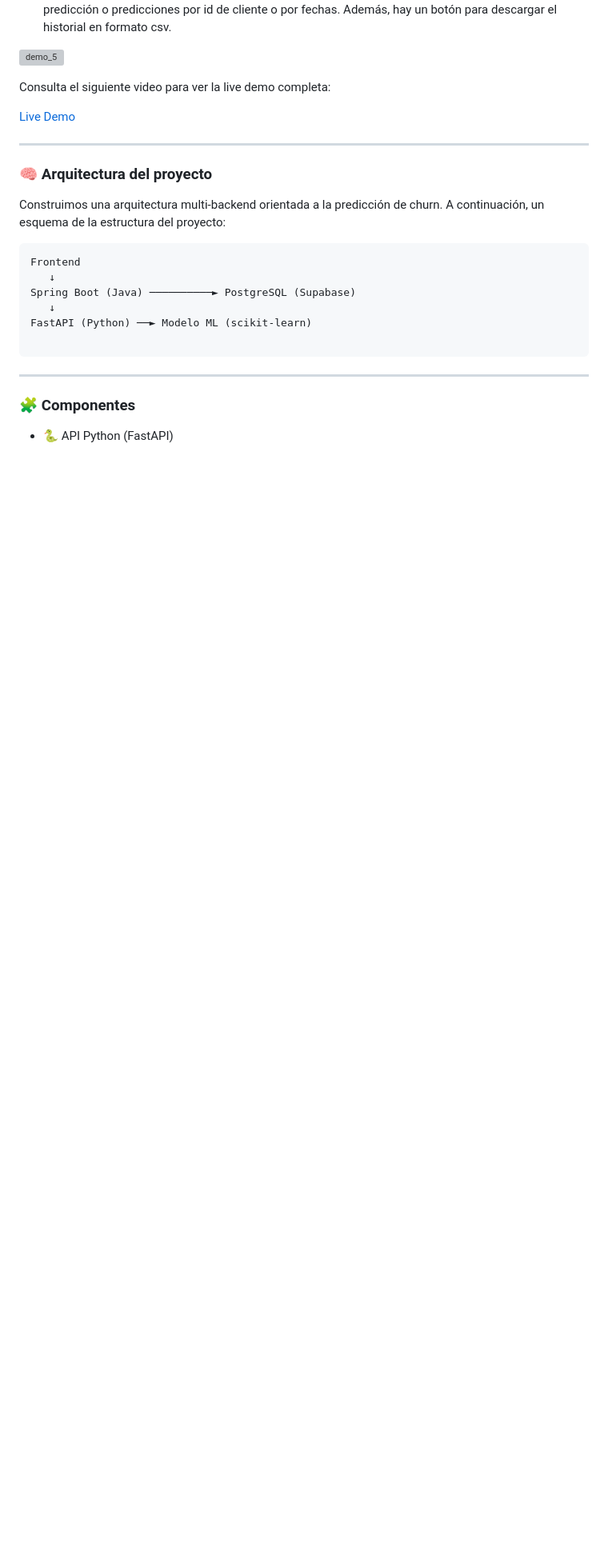
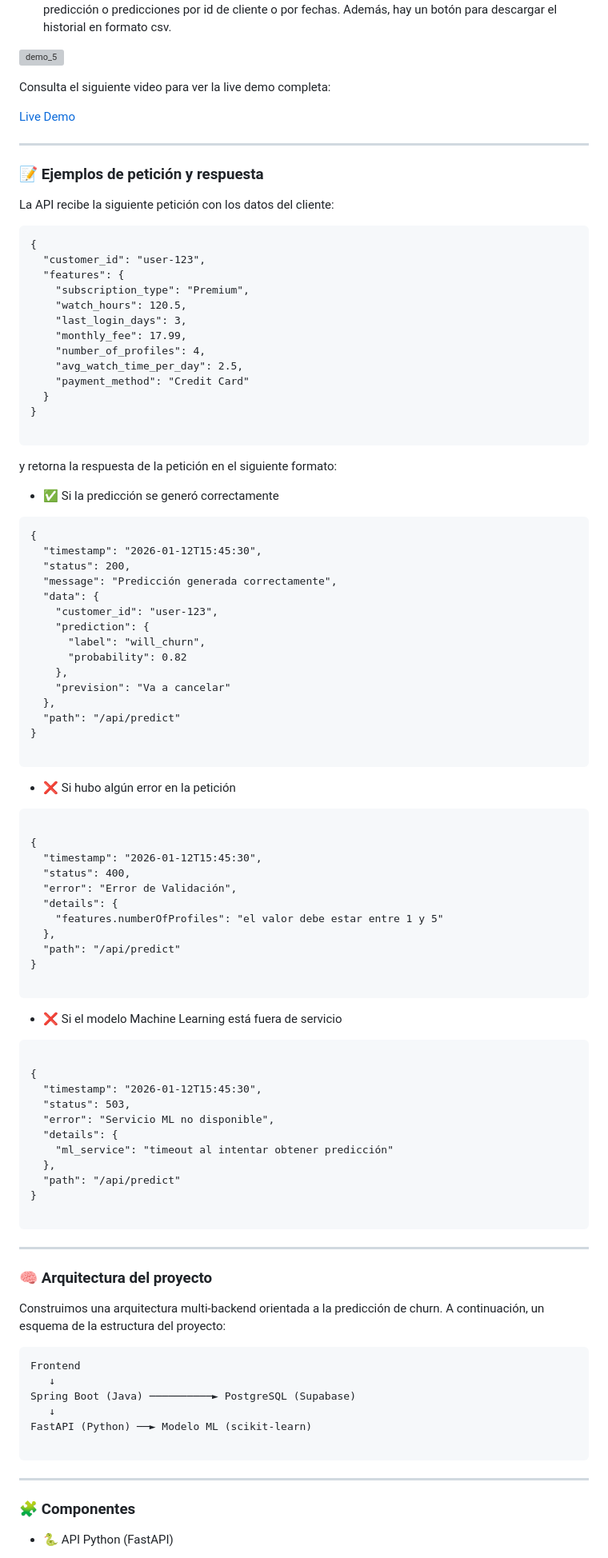
Before and after one commit to VillaltaE/Hackthon_NoCountry_65, a Markdown page: README.md, the part around the change. Shown at 80% size. Rendered like a GitHub page; blank space fills up the shorter version; grey boxes are pictures that could not be loaded.

Commit message:
readme: peticiones  y respuestas

````diff
--- a/README.md
+++ b/README.md
@@ -84,6 +84,80 @@ Consulta el siguiente video para ver la live demo completa:
 [Live Demo](https://youtu.be/nOfDL6W6_QA)
 
 
+---
+
+### 📝 Ejemplos de petición y respuesta
+
+La API recibe la siguiente petición con los datos del cliente:
+
+```
+{
+  "customer_id": "user-123",
+  "features": {
+    "subscription_type": "Premium",
+    "watch_hours": 120.5,
+    "last_login_days": 3,
+    "monthly_fee": 17.99,
+    "number_of_profiles": 4,
+    "avg_watch_time_per_day": 2.5,
+    "payment_method": "Credit Card"
+  }
+}
+
+```
+
+y retorna la respuesta de la petición en el siguiente formato:
+
+- ✅ Si la predicción se generó correctamente
+
+```
+{
+  "timestamp": "2026-01-12T15:45:30",
+  "status": 200,
+  "message": "Predicción generada correctamente",
+  "data": {
+    "customer_id": "user-123",
+    "prediction": {
+      "label": "will_churn",
+      "probability": 0.82
+    },
+    "prevision": "Va a cancelar"
+  },
+  "path": "/api/predict"
+}
+
+```
+- ❌ Si hubo algún error en la petición
+
+```
+
+{
+  "timestamp": "2026-01-12T15:45:30",
+  "status": 400,
+  "error": "Error de Validación",
+  "details": {
+    "features.numberOfProfiles": "el valor debe estar entre 1 y 5"
+  },
+  "path": "/api/predict"
+}
+
+```
+
+- ❌ Si el modelo Machine Learning está fuera de servicio
+
+```
+
+{
+  "timestamp": "2026-01-12T15:45:30",
+  "status": 503,
+  "error": "Servicio ML no disponible",
+  "details": {
+    "ml_service": "timeout al intentar obtener predicción"
+  },
+  "path": "/api/predict"
+}
+
+```
 ---
 
 ### 🧠 Arquitectura del proyecto
````
